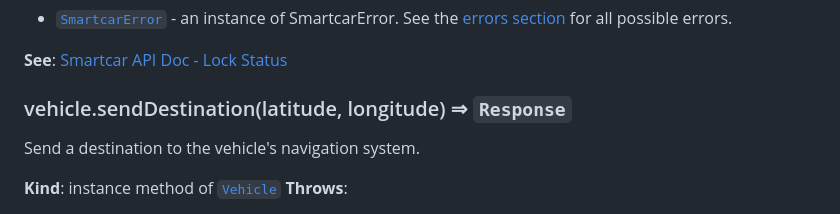
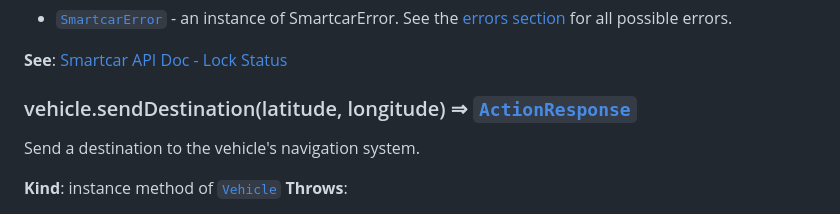
Before and after one commit to smartcar/node-sdk, a Markdown page: doc/readme.md, the part around the change. GitHub-like rendering.

```diff
--- a/doc/readme.md
+++ b/doc/readme.md
@@ -1001,7 +1001,7 @@ Returns the lock status of the vehicle.
 
 <a name="Vehicle+sendDestination"></a>
 
-### vehicle.sendDestination(latitude, longitude) ⇒ <code>Response</code>
+### vehicle.sendDestination(latitude, longitude) ⇒ [<code>ActionResponse</code>](#ActionResponse)
 Send a destination to the vehicle's navigation system.
 
 **Kind**: instance method of [<code>Vehicle</code>](#Vehicle)
```
